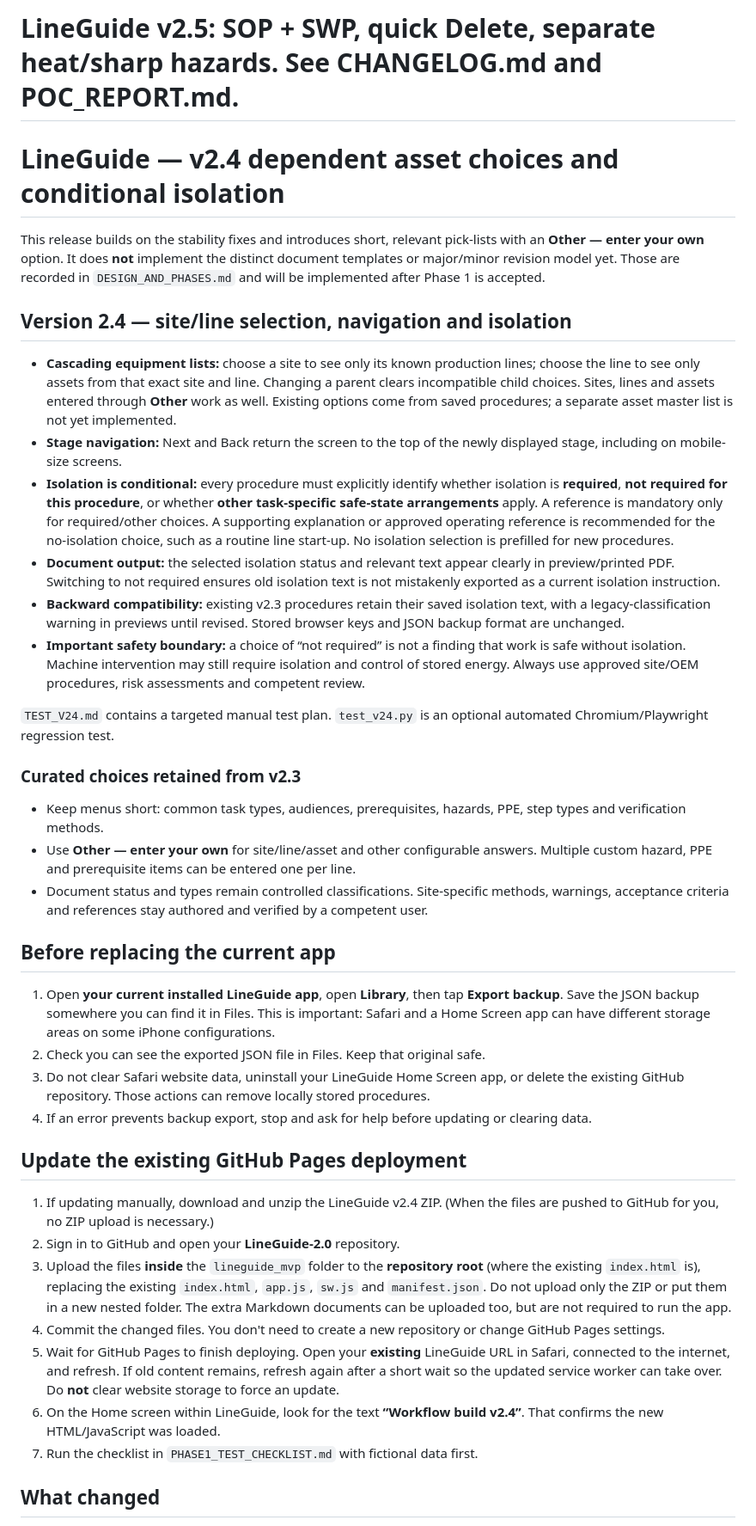
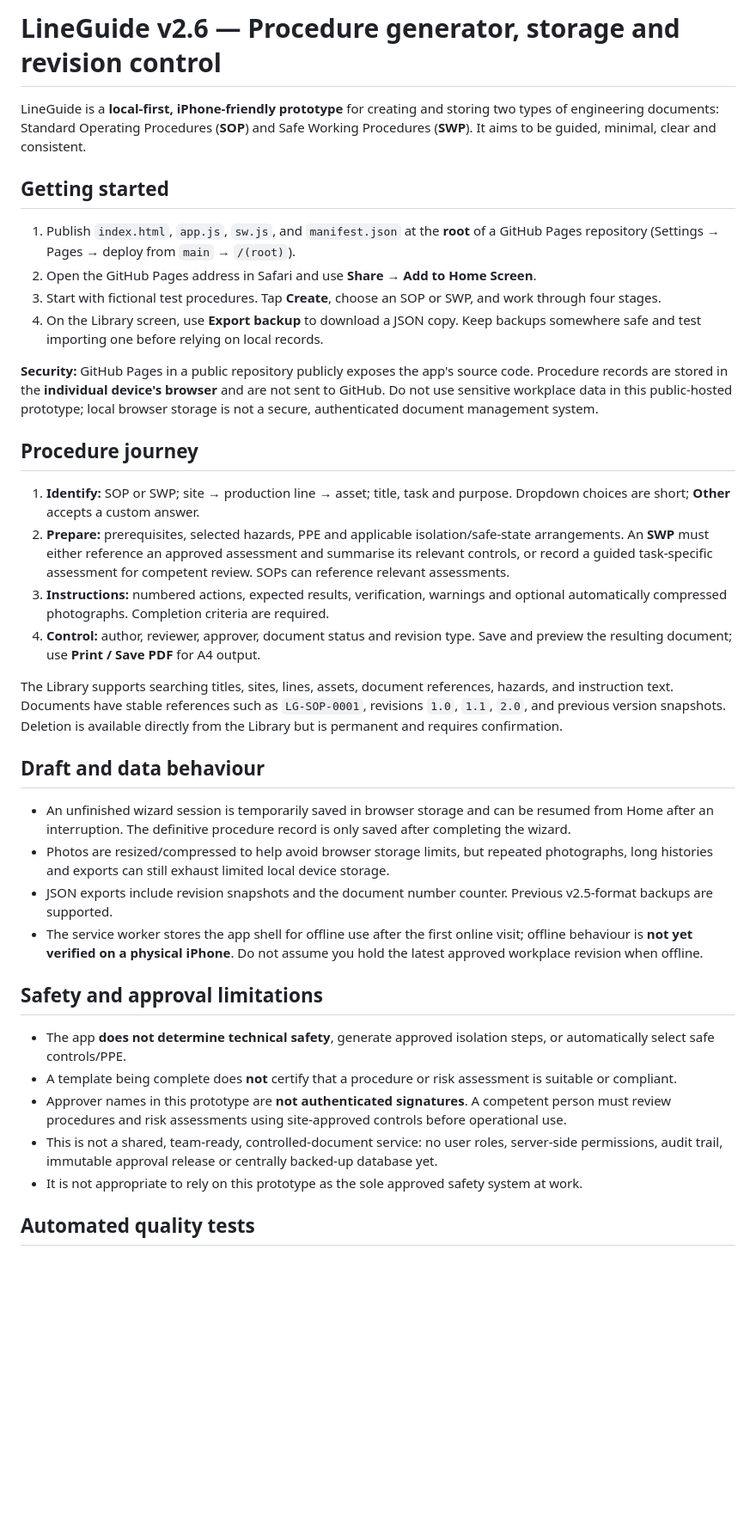
Before and after one commit to zbzgv5cjt8-lgtm/LineGuide-2.0, a Markdown page: README.md, the part around one of its changes. Shown at 86% size. Rendered like a GitHub page; blank space fills up the shorter version.

Commit message:
LineGuide v2.6 quality release: README.md

```diff
--- a/README.md
+++ b/README.md
@@ -1,42 +1,39 @@
-# LineGuide v2.5: SOP + SWP, quick Delete, separate heat/sharp hazards. See CHANGELOG.md and POC_REPORT.md.
+# LineGuide v2.6 — Procedure generator, storage and revision control
 
-# LineGuide — v2.4 dependent asset choices and conditional isolation
+LineGuide is a **local-first, iPhone-friendly prototype** for creating and storing two types of engineering documents: Standard Operating Procedures (**SOP**) and Safe Working Procedures (**SWP**). It aims to be guided, minimal, clear and consistent.
 
-This release builds on the stability fixes and introduces short, relevant pick-lists with an **Other — enter your own** option. It does **not** implement the distinct document templates or major/minor revision model yet. Those are recorded in `DESIGN_AND_PHASES.md` and will be implemented after Phase 1 is accepted.
+## Getting started
 
-## Version 2.4 — site/line selection, navigation and isolation
+1. Publish `index.html`, `app.js`, `sw.js`, and `manifest.json` at the **root** of a GitHub Pages repository (Settings → Pages → deploy from `main` → `/(root)`).
+2. Open the GitHub Pages address in Safari and use **Share → Add to Home Screen**.
+3. Start with fictional test procedures. Tap **Create**, choose an SOP or SWP, and work through four stages.
+4. On the Library screen, use **Export backup** to download a JSON copy. Keep backups somewhere safe and test importing one before relying on local records.
 
-- **Cascading equipment lists:** choose a site to see only its known production lines; choose the line to see only assets from that exact site and line. Changing a parent clears incompatible child choices. Sites, lines and assets entered through **Other** work as well. Existing options come from saved procedures; a separate asset master list is not yet implemented.
-- **Stage navigation:** Next and Back return the screen to the top of the newly displayed stage, including on mobile-size screens.
-- **Isolation is conditional:** every procedure must explicitly identify whether isolation is **required**, **not required for this procedure**, or whether **other task-specific safe-state arrangements** apply. A reference is mandatory only for required/other choices. A supporting explanation or approved operating reference is recommended for the no-isolation choice, such as a routine line start-up. No isolation selection is prefilled for new procedures.
-- **Document output:** the selected isolation status and relevant text appear clearly in preview/printed PDF. Switching to not required ensures old isolation text is not mistakenly exported as a current isolation instruction.
-- **Backward compatibility:** existing v2.3 procedures retain their saved isolation text, with a legacy-classification warning in previews until revised. Stored browser keys and JSON backup format are unchanged.
-- **Important safety boundary:** a choice of “not required” is not a finding that work is safe without isolation. Machine intervention may still require isolation and control of stored energy. Always use approved site/OEM procedures, risk assessments and competent review.
+**Security:** GitHub Pages in a public repository publicly exposes the app's source code. Procedure records are stored in the **individual device's browser** and are not sent to GitHub. Do not use sensitive workplace data in this public-hosted prototype; local browser storage is not a secure, authenticated document management system.
 
-`TEST_V24.md` contains a targeted manual test plan. `test_v24.py` is an optional automated Chromium/Playwright regression test.
+## Procedure journey
 
-### Curated choices retained from v2.3
+1. **Identify:** SOP or SWP; site → production line → asset; title, task and purpose. Dropdown choices are short; **Other** accepts a custom answer.
+2. **Prepare:** prerequisites, selected hazards, PPE and applicable isolation/safe-state arrangements. An **SWP** must either reference an approved assessment and summarise its relevant controls, or record a guided task-specific assessment for competent review. SOPs can reference relevant assessments.
+3. **Instructions:** numbered actions, expected results, verification, warnings and optional automatically compressed photographs. Completion criteria are required.
+4. **Control:** author, reviewer, approver, document status and revision type. Save and preview the resulting document; use **Print / Save PDF** for A4 output.
 
-- Keep menus short: common task types, audiences, prerequisites, hazards, PPE, step types and verification methods.
-- Use **Other — enter your own** for site/line/asset and other configurable answers. Multiple custom hazard, PPE and prerequisite items can be entered one per line.
-- Document status and types remain controlled classifications. Site-specific methods, warnings, acceptance criteria and references stay authored and verified by a competent user.
+The Library supports searching titles, sites, lines, assets, document references, hazards, and instruction text. Documents have stable references such as `LG-SOP-0001`, revisions `1.0`, `1.1`, `2.0`, and previous version snapshots. Deletion is available directly from the Library but is permanent and requires confirmation.
 
-## Before replacing the current app
+## Draft and data behaviour
 
-1. Open **your current installed LineGuide app**, open **Library**, then tap **Export backup**. Save the JSON backup somewhere you can find it in Files. This is important: Safari and a Home Screen app can have different storage areas on some iPhone configurations.
-2. Check you can see the exported JSON file in Files. Keep that original safe.
-3. Do not clear Safari website data, uninstall your LineGuide Home Screen app, or delete the existing GitHub repository. Those actions can remove locally stored procedures.
-4. If an error prevents backup export, stop and ask for help before updating or clearing data.
+- An unfinished wizard session is temporarily saved in browser storage and can be resumed from Home after an interruption. The definitive procedure record is only saved after completing the wizard.
+- Photos are resized/compressed to help avoid browser storage limits, but repeated photographs, long histories and exports can still exhaust limited local device storage.
+- JSON exports include revision snapshots and the document number counter. Previous v2.5-format backups are supported.
+- The service worker stores the app shell for offline use after the first online visit; offline behaviour is **not yet verified on a physical iPhone**. Do not assume you hold the latest approved workplace revision when offline.
 
-## Update the existing GitHub Pages deployment
+## Safety and approval limitations
 
-1. If updating manually, download and unzip the LineGuide v2.4 ZIP. (When the files are pushed to GitHub for you, no ZIP upload is necessary.)
-2. Sign in to GitHub and open your **LineGuide-2.0** repository.
-3. Upload the files **inside** the `lineguide_mvp` folder to the **repository root** (where the existing `index.html` is), replacing the existing `index.html`, `app.js`, `sw.js` and `manifest.json`. Do not upload only the ZIP or put them in a new nested folder. The extra Markdown documents can be uploaded too, but are not required to run the app.
-4. Commit the changed files. You don't need to create a new repository or change GitHub Pages settings.
-5. Wait for GitHub Pages to finish deploying. Open your **existing** LineGuide URL in Safari, connected to the internet, and refresh. If old content remains, refresh again after a short wait so the updated service worker can take over. Do **not** clear website storage to force an update.
-6. On the Home screen within LineGuide, look for the text **“Workflow build v2.4”**. That confirms the new HTML/JavaScript was loaded.
-7. Run the checklist in `PHASE1_TEST_CHECKLIST.md` with fictional data first.
+- The app **does not determine technical safety**, generate approved isolation steps, or automatically select safe controls/PPE.
+- A template being complete does **not** certify that a procedure or risk assessment is suitable or compliant.
+- Approver names in this prototype are **not authenticated signatures**. A competent person must review procedures and risk assessments using site-approved controls before operational use.
+- This is not a shared, team-ready, controlled-document service: no user roles, server-side permissions, audit trail, immutable approval release or centrally backed-up database yet.
+- It is not appropriate to rely on this prototype as the sole approved safety system at work.
 
-## What changed
+## Automated quality tests
 
```
Also changed, not shown: other parts of README.md (+12 -36 lines).
